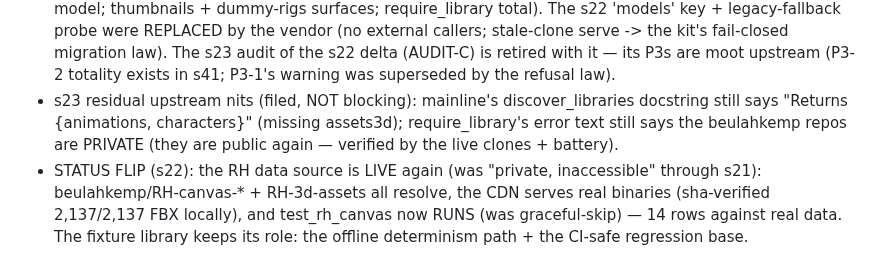
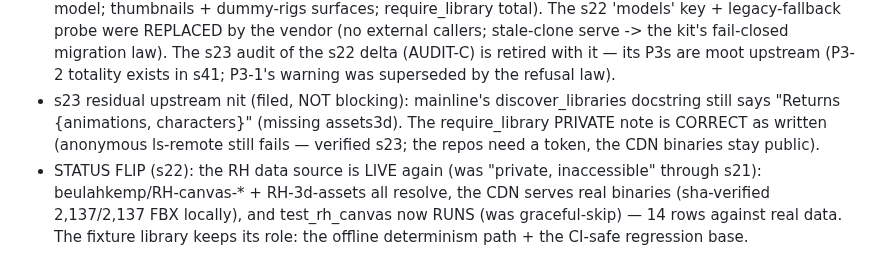
Before and after one commit to zmpc01/blender-vision-kit, a Markdown page: docs/VENDOR_LEDGER.md, the part around the change. GitHub-like rendering.

Commit message:
s23: ledger correction — the RH repos remain PRIVATE (anonymous ls-remote fails, verified); the s41 note stands, only the docstring drift is a real upstream nit

```diff
--- a/docs/VENDOR_LEDGER.md
+++ b/docs/VENDOR_LEDGER.md
@@ -62,11 +62,11 @@
   fail-closed migration law). The s23 audit of the s22 delta (AUDIT-C)
   is retired with it — its P3s are moot upstream (P3-2 totality exists
   in s41; P3-1's warning was superseded by the refusal law).
-- s23 residual upstream nits (filed, NOT blocking): mainline's
+- s23 residual upstream nit (filed, NOT blocking): mainline's
   discover_libraries docstring still says "Returns {animations,
-  characters}" (missing assets3d); require_library's error text still
-  says the beulahkemp repos are PRIVATE (they are public again —
-  verified by the live clones + battery).
+  characters}" (missing assets3d). The require_library PRIVATE note
+  is CORRECT as written (anonymous ls-remote still fails — verified
+  s23; the repos need a token, the CDN binaries stay public).
 - STATUS FLIP (s22): the RH data source is LIVE again (was "private,
   inaccessible" through s21): beulahkemp/RH-canvas-* + RH-3d-assets all
   resolve, the CDN serves real binaries (sha-verified 2,137/2,137 FBX
```
